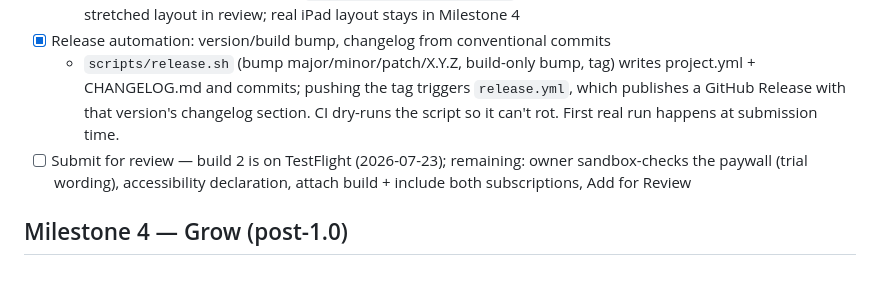
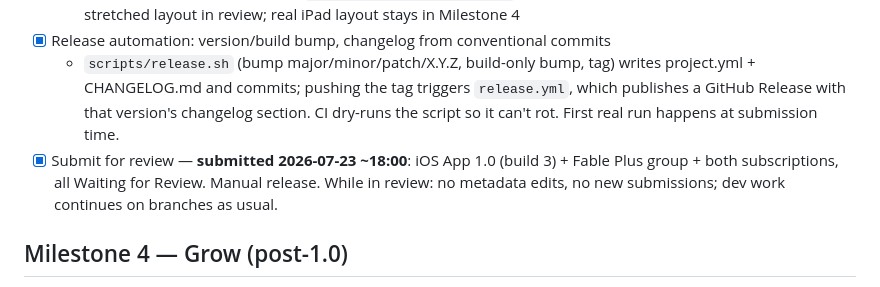
Before and after one commit to markusskov/Fable, a Markdown page: docs/ROADMAP.md, the part around the change. Drawn GitHub-style.

Commit message:
docs: SUBMITTED — 1.0 (build 3) + subscriptions Waiting for Review
Co-Authored-By: Claude Fable 5 <noreply@anthropic.com>

```diff
--- a/docs/ROADMAP.md
+++ b/docs/ROADMAP.md
@@ -45,7 +45,7 @@ Working agreement: items move top-to-bottom through **Next → In progress → D
   - App pinned iPhone-only for v1 (`TARGETED_DEVICE_FAMILY = 1`): no iPad screenshot slot, no unpolished stretched layout in review; real iPad layout stays in Milestone 4
 - [x] Release automation: version/build bump, changelog from conventional commits
   - `scripts/release.sh` (bump major/minor/patch/X.Y.Z, build-only bump, tag) writes project.yml + CHANGELOG.md and commits; pushing the tag triggers `release.yml`, which publishes a GitHub Release with that version's changelog section. CI dry-runs the script so it can't rot. First real run happens at submission time.
-- [ ] Submit for review — build 2 is on TestFlight (2026-07-23); remaining: owner sandbox-checks the paywall (trial wording), accessibility declaration, attach build + include both subscriptions, Add for Review
+- [x] Submit for review — **submitted 2026-07-23 ~18:00**: iOS App 1.0 (build 3) + Fable Plus group + both subscriptions, all Waiting for Review. Manual release. While in review: no metadata edits, no new submissions; dev work continues on branches as usual.
 
 ## Milestone 4 — Grow (post-1.0)
 
```
